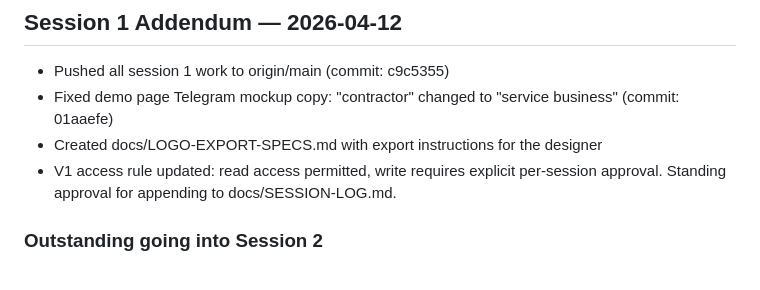
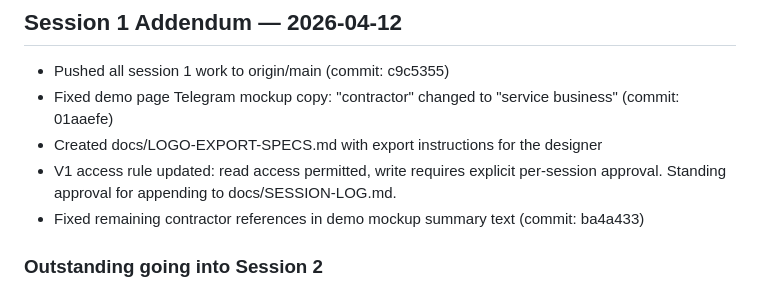
Before and after one commit to prosperouscollection-prog/genesis-ai-website-v2, a Markdown page: docs/SESSION-LOG.md, the part around the change. GitHub-like rendering.

Commit message:
docs: log demo mockup follow-up fix
Co-Authored-By: Claude Opus 4.6 (1M context) <noreply@anthropic.com>

```diff
--- a/docs/SESSION-LOG.md
+++ b/docs/SESSION-LOG.md
@@ -51,6 +51,7 @@
 - Fixed demo page Telegram mockup copy: "contractor" changed to "service business" (commit: 01aaefe)
 - Created docs/LOGO-EXPORT-SPECS.md with export instructions for the designer
 - V1 access rule updated: read access permitted, write requires explicit per-session approval. Standing approval for appending to docs/SESSION-LOG.md.
+- Fixed remaining contractor references in demo mockup summary text (commit: ba4a433)
 
 ### Outstanding going into Session 2
 - [ ] Enable GitHub Pages on genesis-ai-website-v2 (Settings → Pages → main / root → custom domain genesisai.systems)
```
